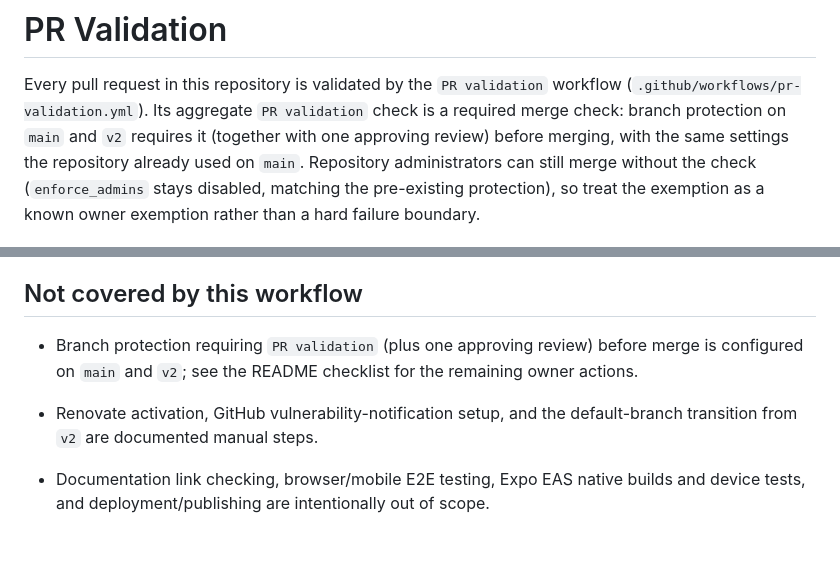
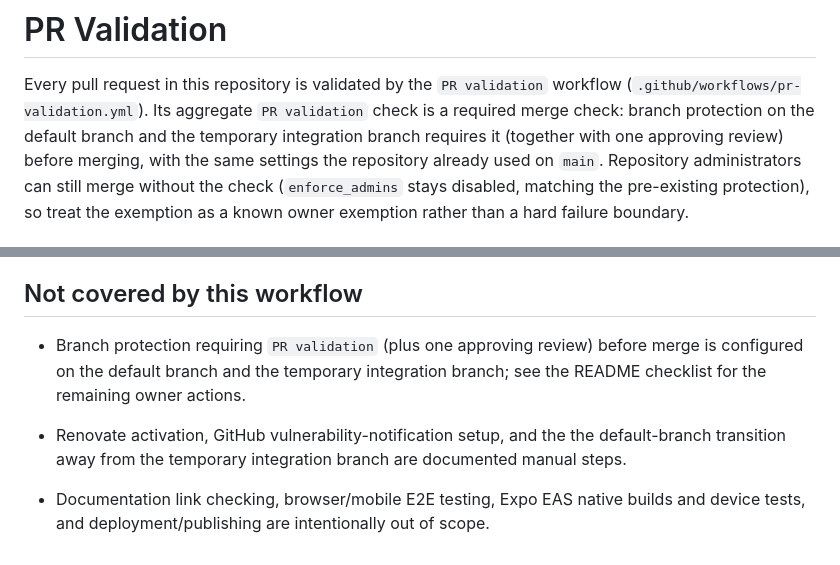
Before and after one commit to bity-labs/tstack, a Markdown page: docs/pr-validation.md, 2 parts joined by grey strips. GitHub-like rendering.

```diff
--- a/docs/pr-validation.md
+++ b/docs/pr-validation.md
@@ -2,7 +2,8 @@
 
 Every pull request in this repository is validated by the `PR validation`
 workflow (`.github/workflows/pr-validation.yml`). Its aggregate `PR validation`
-check is a required merge check: branch protection on `main` and `v2` requires
+check is a required merge check: branch protection on the default branch and
+the temporary integration branch requires
 it (together with one approving review) before merging, with the same settings
 the repository already used on `main`. Repository administrators can still
 merge without the check (`enforce_admins` stays disabled, matching the
@@ -106,11 +107,13 @@ without installing workspace packages.
 ## Not covered by this workflow
 
 - Branch protection requiring `PR validation` (plus one approving review)
-  before merge is configured on `main` and `v2`; see the README checklist for
+  before merge is configured on the default branch and the temporary
+  integration branch; see the README checklist for
   the remaining owner actions.
 
 - Renovate activation, GitHub vulnerability-notification setup, and the
-  default-branch transition from `v2` are documented manual steps.
+  the default-branch transition away from the temporary integration branch
+  are documented manual steps.
 - Documentation link checking, browser/mobile E2E testing, Expo EAS native
   builds and device tests, and deployment/publishing are intentionally out of
   scope.
```
Also changed, not shown: README.md (+3 -3 lines), docs/context.md (+1 -1 lines).
